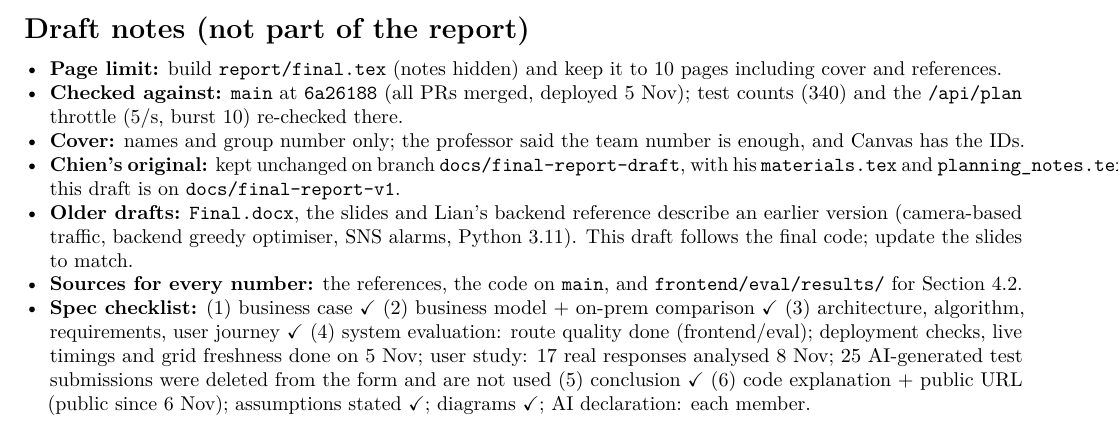
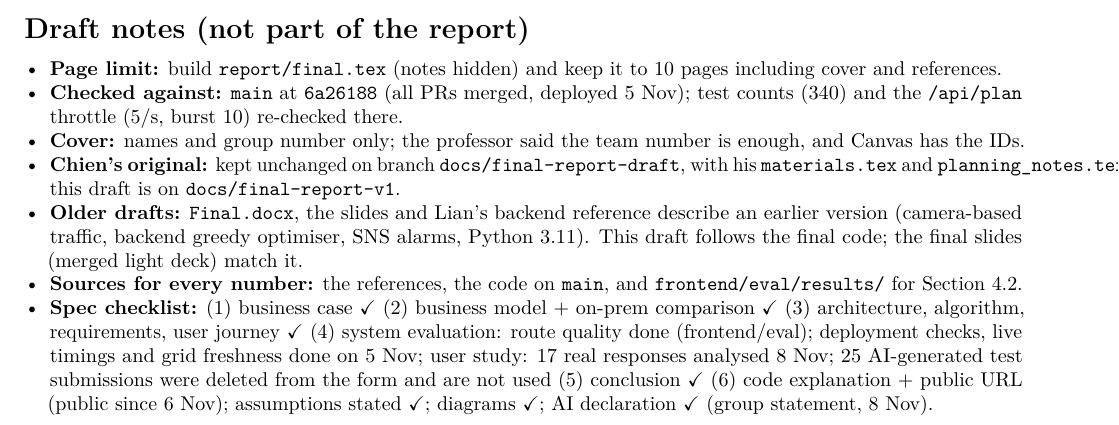
Before and after one commit to legolas456/ColdRouteSG, a LaTeX document (report/main.tex): part of page 11 of 11, cut so that both start at the same text. Compiled offline with pdfLaTeX.

Commit message:
report: update stale draft notes (AI declaration, slides)
Co-authored-by: Manus <dev-agent@manus.ai>

```diff
--- a/report/main.tex
+++ b/report/main.tex
@@ -668,9 +668,9 @@ We used ChatGPT, Claude and Manus throughout the project to help write and revie
 \item \textbf{Checked against:} \texttt{main} at \texttt{6a26188} (all PRs merged, deployed 5 Nov); test counts (340) and the \texttt{/api/plan} throttle (5/s, burst 10) re-checked there.
 \item \textbf{Cover:} names and group number only; the professor said the team number is enough, and Canvas has the IDs.
 \item \textbf{Chien's original:} kept unchanged on branch \texttt{docs/final-report-draft}, with his \texttt{materials.tex} and \texttt{planning\_notes.tex}; this draft is on \texttt{docs/final-report-v1}.
-\item \textbf{Older drafts:} \texttt{Final.docx}, the slides and Lian's backend reference describe an earlier version (camera-based traffic, backend greedy optimiser, SNS alarms, Python 3.11). This draft follows the final code; update the slides to match.
+\item \textbf{Older drafts:} \texttt{Final.docx}, the slides and Lian's backend reference describe an earlier version (camera-based traffic, backend greedy optimiser, SNS alarms, Python 3.11). This draft follows the final code; the final slides (merged light deck) match it.
 \item \textbf{Sources for every number:} the references, the code on \texttt{main}, and \texttt{frontend/eval/results/} for Section~\ref{sec:quality}.
-\item \textbf{Spec checklist:} (1) business case \checkmark\ (2) business model + on-prem comparison \checkmark\ (3) architecture, algorithm, requirements, user journey \checkmark\ (4) system evaluation: route quality done (frontend/eval); deployment checks, live timings and grid freshness done on 5 Nov; user study: 17 real responses analysed 8 Nov; 25 AI-generated test submissions were deleted from the form and are not used (5) conclusion \checkmark\ (6) code explanation + public URL (public since 6 Nov); assumptions stated \checkmark; diagrams \checkmark; AI declaration: each member.
+\item \textbf{Spec checklist:} (1) business case \checkmark\ (2) business model + on-prem comparison \checkmark\ (3) architecture, algorithm, requirements, user journey \checkmark\ (4) system evaluation: route quality done (frontend/eval); deployment checks, live timings and grid freshness done on 5 Nov; user study: 17 real responses analysed 8 Nov; 25 AI-generated test submissions were deleted from the form and are not used (5) conclusion \checkmark\ (6) code explanation + public URL (public since 6 Nov); assumptions stated \checkmark; diagrams \checkmark; AI declaration \checkmark\ (group statement, 8 Nov).
 \end{itemize}
 \fi
 \end{document}
```
Also changed, not shown: report/ColdRoute-final-report-DRAFT-with-notes.pdf.
